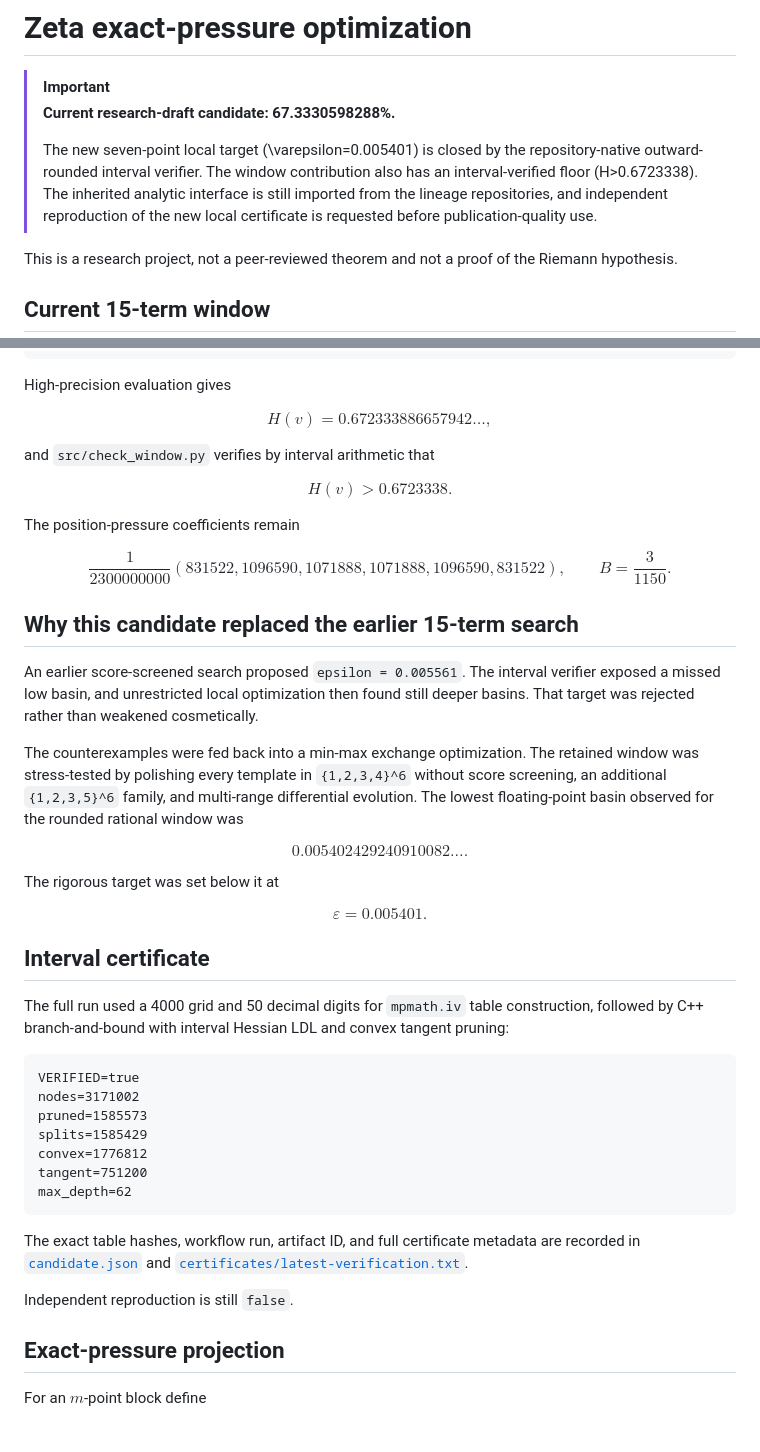
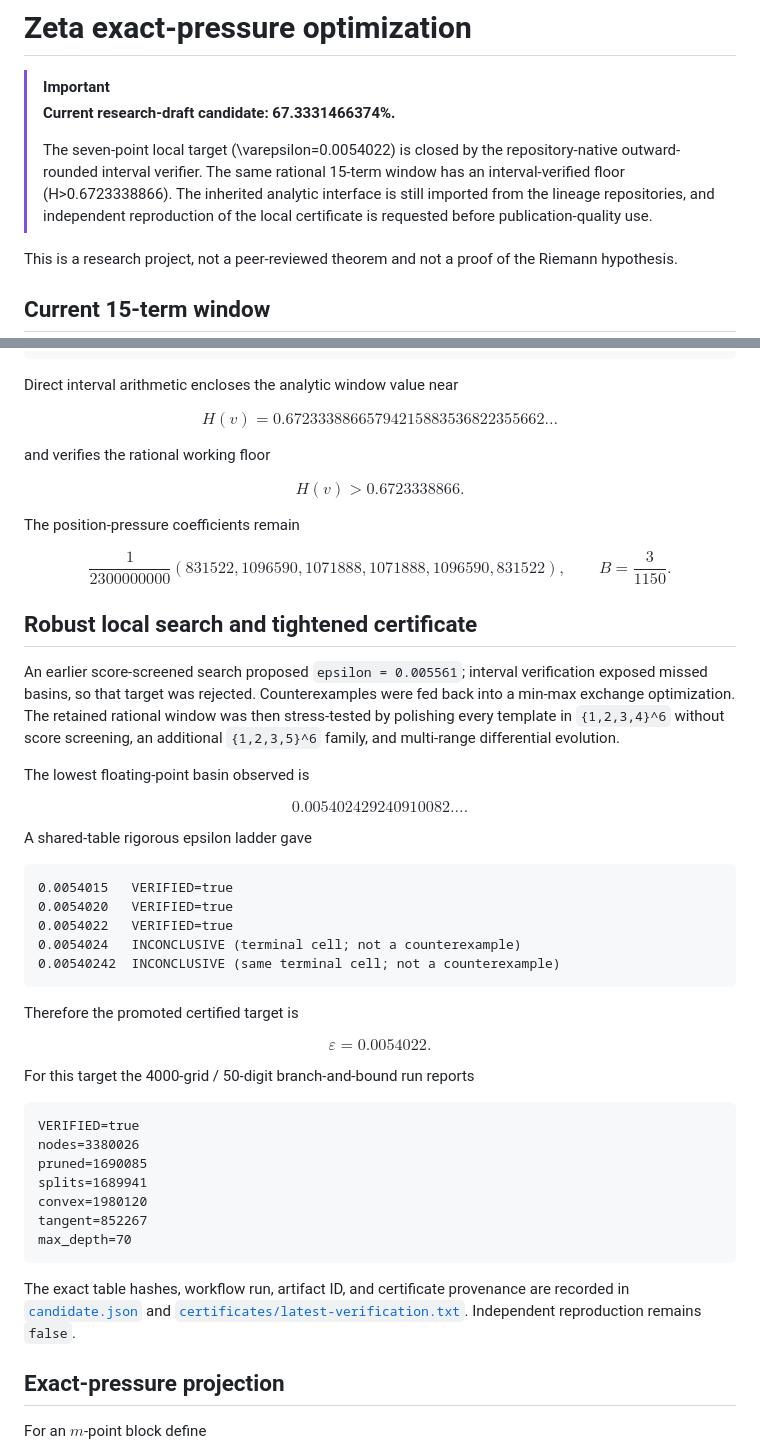
Before and after one commit to AMTOPA/zeta-exact-pressure, a Markdown page: README.md, 2 parts joined by grey strips. Rendered like a GitHub page.

Commit message:
Update README to 67.3331466374 certified record

````diff
--- a/README.md
+++ b/README.md
@@ -1,10 +1,9 @@
 # Zeta exact-pressure optimization
 
 > [!IMPORTANT]
-> **Current research-draft candidate: 67.3330598288%.**
+> **Current research-draft candidate: 67.3331466374%.**
 >
-> The new seven-point local target
-> \(\varepsilon=0.005401\) is closed by the repository-native outward-rounded interval verifier. The window contribution also has an interval-verified floor \(H>0.6723338\). The inherited analytic interface is still imported from the lineage repositories, and independent reproduction of the new local certificate is requested before publication-quality use.
+> The seven-point local target \(\varepsilon=0.0054022\) is closed by the repository-native outward-rounded interval verifier. The same rational 15-term window has an interval-verified floor \(H>0.6723338866\). The inherited analytic interface is still imported from the lineage repositories, and independent reproduction of the local certificate is requested before publication-quality use.
 
 This is a research project, not a peer-reviewed theorem and not a proof of the Riemann hypothesis.
 
@@ -37,16 +36,16 @@ with common denominator $10^9$ and numerators
    -148305
 ```
 
-High-precision evaluation gives
+Direct interval arithmetic encloses the analytic window value near
 
 $$
-H(v)=0.672333886657942\ldots,
+H(v)=0.67233388665794215883536822355662\ldots
 $$
 
-and `src/check_window.py` verifies by interval arithmetic that
+and verifies the rational working floor
 
 $$
-H(v)>0.6723338.
+\boxed{H(v)>0.6723338866}.
 $$
 
 The position-pressure coefficients remain
@@ -56,39 +55,45 @@ $$
 \qquad B=\frac3{1150}.
 $$
 
-## Why this candidate replaced the earlier 15-term search
+## Robust local search and tightened certificate
 
-An earlier score-screened search proposed `epsilon = 0.005561`. The interval verifier exposed a missed low basin, and unrestricted local optimization then found still deeper basins. That target was rejected rather than weakened cosmetically.
+An earlier score-screened search proposed `epsilon = 0.005561`; interval verification exposed missed basins, so that target was rejected. Counterexamples were fed back into a min-max exchange optimization. The retained rational window was then stress-tested by polishing every template in `{1,2,3,4}^6` without score screening, an additional `{1,2,3,5}^6` family, and multi-range differential evolution.
 
-The counterexamples were fed back into a min-max exchange optimization. The retained window was stress-tested by polishing every template in `{1,2,3,4}^6` without score screening, an additional `{1,2,3,5}^6` family, and multi-range differential evolution. The lowest floating-point basin observed for the rounded rational window was
+The lowest floating-point basin observed is
 
 $$
 0.005402429240910082\ldots.
 $$
 
-The rigorous target was set below it at
+A shared-table rigorous epsilon ladder gave
+
+```text
+0.0054015   VERIFIED=true
+0.0054020   VERIFIED=true
+0.0054022   VERIFIED=true
+0.0054024   INCONCLUSIVE (terminal cell; not a counterexample)
+0.00540242  INCONCLUSIVE (same terminal cell; not a counterexample)
+```
+
+Therefore the promoted certified target is
 
 $$
-\boxed{\varepsilon=0.005401}.
+\boxed{\varepsilon=0.0054022}.
 $$
 
-## Interval certificate
-
-The full run used a 4000 grid and 50 decimal digits for `mpmath.iv` table construction, followed by C++ branch-and-bound with interval Hessian LDL and convex tangent pruning:
+For this target the 4000-grid / 50-digit branch-and-bound run reports
 
 ```text
 VERIFIED=true
-nodes=3171002
-pruned=1585573
-splits=1585429
-convex=1776812
-tangent=751200
-max_depth=62
+nodes=3380026
+pruned=1690085
+splits=1689941
+convex=1980120
+tangent=852267
+max_depth=70
 ```
 
-The exact table hashes, workflow run, artifact ID, and full certificate metadata are recorded in [`candidate.json`](candidate.json) and [`certificates/latest-verification.txt`](certificates/latest-verification.txt).
-
-Independent reproduction is still `false`.
+The exact table hashes, workflow run, artifact ID, and certificate provenance are recorded in [`candidate.json`](candidate.json) and [`certificates/latest-verification.txt`](certificates/latest-verification.txt). Independent reproduction remains `false`.
 
 ## Exact-pressure projection
 
````
Also changed, not shown: other parts of README.md (+9 -9 lines).
